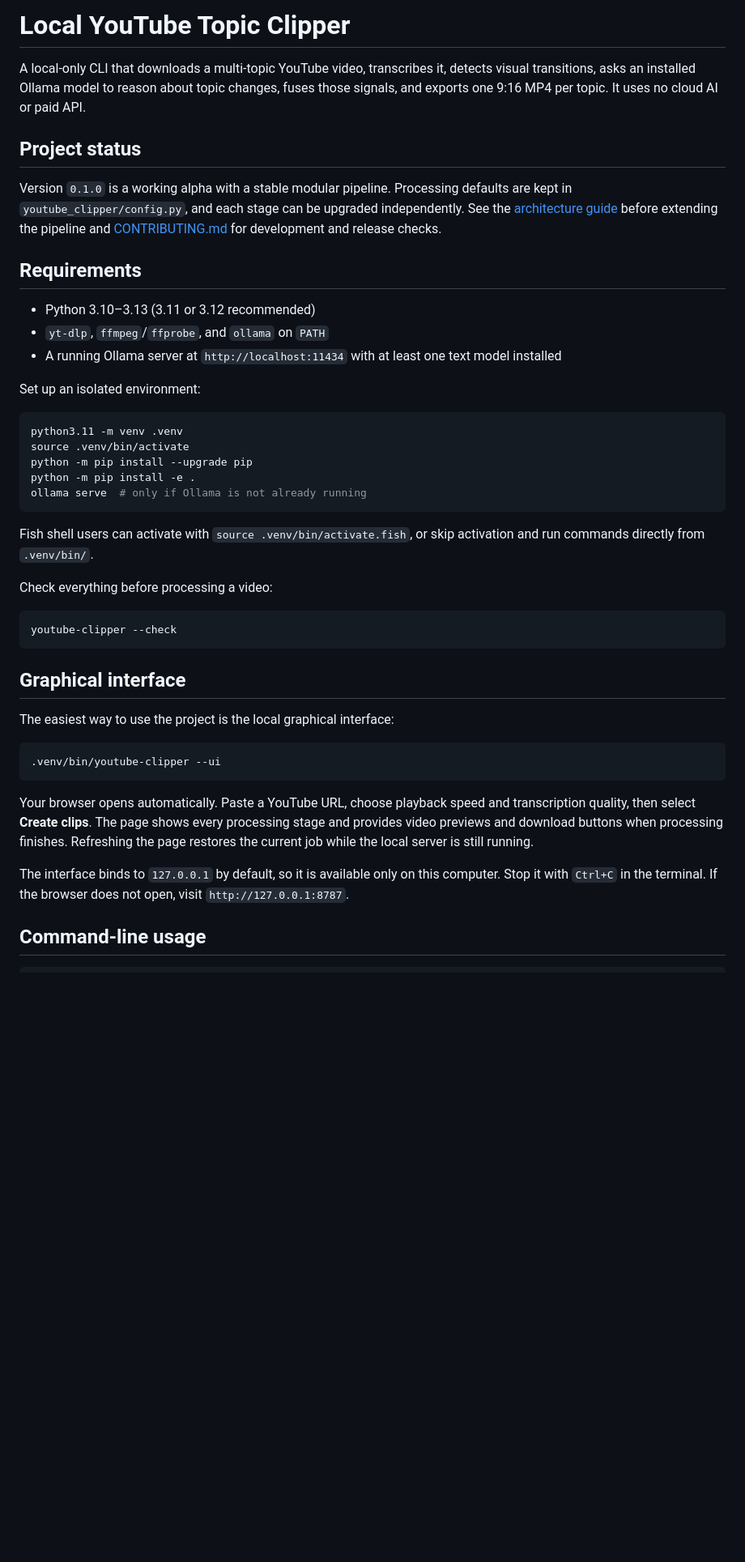
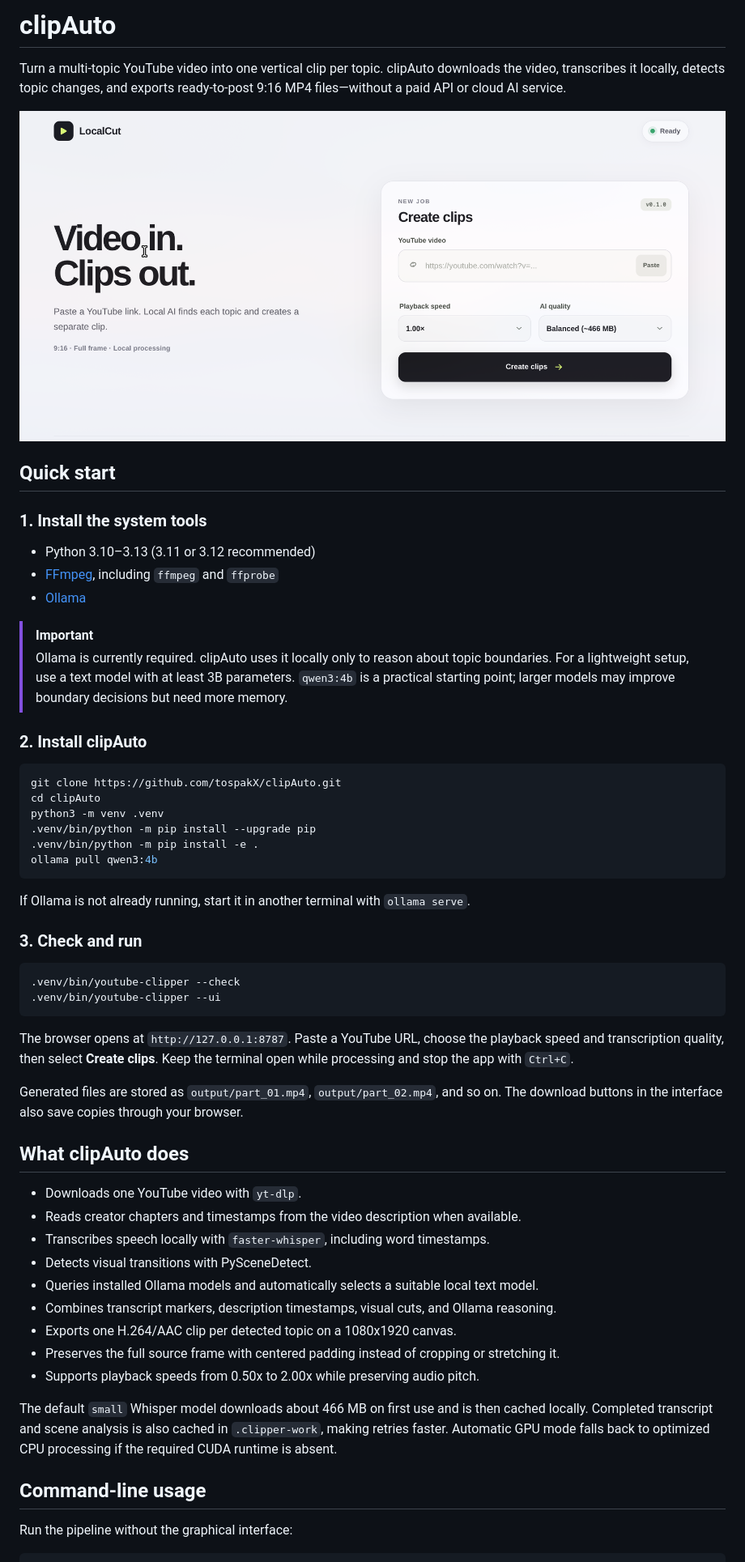
Before and after one commit to tospakX/clipAuto, a Markdown page: README.md, the part around the change printed below. Shown: that part at 81% size. Drawn GitHub-style; pictures changed too: docs/images/clipauto.png (added); blank space fills up the shorter version.

Commit message:
Improve repository presentation and release docs

````diff
--- a/README.md
+++ b/README.md
@@ -1,57 +1,69 @@
-# Local YouTube Topic Clipper
+# clipAuto
 
-A local-only CLI that downloads a multi-topic YouTube video, transcribes it, detects visual
-transitions, asks an installed Ollama model to reason about topic changes, fuses those signals,
-and exports one 9:16 MP4 per topic. It uses no cloud AI or paid API.
+Turn a multi-topic YouTube video into one vertical clip per topic. clipAuto downloads the video,
+transcribes it locally, detects topic changes, and exports ready-to-post 9:16 MP4 files—without a
+paid API or cloud AI service.
 
-## Project status
+![clipAuto local web interface](docs/images/clipauto.png)
 
-Version `0.1.0` is a working alpha with a stable modular pipeline. Processing defaults are kept
-in `youtube_clipper/config.py`, and each stage can be upgraded independently. See the
-[architecture guide](docs/architecture.md) before extending the pipeline and
-[CONTRIBUTING.md](CONTRIBUTING.md) for development and release checks.
+## Quick start
 
-## Requirements
+### 1. Install the system tools
 
 - Python 3.10–3.13 (3.11 or 3.12 recommended)
-- `yt-dlp`, `ffmpeg`/`ffprobe`, and `ollama` on `PATH`
-- A running Ollama server at `http://localhost:11434` with at least one text model installed
+- [FFmpeg](https://ffmpeg.org/download.html), including `ffmpeg` and `ffprobe`
+- [Ollama](https://ollama.com/download)
 
-Set up an isolated environment:
+> [!IMPORTANT]
+> Ollama is currently required. clipAuto uses it locally only to reason about topic boundaries.
+> For a lightweight setup, use a text model with at least 3B parameters. `qwen3:4b` is a practical
+> starting point; larger models may improve boundary decisions but need more memory.
+
+### 2. Install clipAuto
 
 ```bash
-python3.11 -m venv .venv
-source .venv/bin/activate
-python -m pip install --upgrade pip
-python -m pip install -e .
-ollama serve  # only if Ollama is not already running
+git clone https://github.com/tospakX/clipAuto.git
+cd clipAuto
+python3 -m venv .venv
+.venv/bin/python -m pip install --upgrade pip
+.venv/bin/python -m pip install -e .
+ollama pull qwen3:4b
 ```
 
-Fish shell users can activate with `source .venv/bin/activate.fish`, or skip activation and run
-commands directly from `.venv/bin/`.
+If Ollama is not already running, start it in another terminal with `ollama serve`.
 
-Check everything before processing a video:
+### 3. Check and run
 
 ```bash
-youtube-clipper --check
-```
-
-## Graphical interface
-
-The easiest way to use the project is the local graphical interface:
-
-```text
+.venv/bin/youtube-clipper --check
 .venv/bin/youtube-clipper --ui
 ```
 
-Your browser opens automatically. Paste a YouTube URL, choose playback speed and transcription
-quality, then select **Create clips**. The page shows every processing stage and provides
-video previews and download buttons when processing finishes. Refreshing the page restores the
-current job while the local server is still running.
+The browser opens at `http://127.0.0.1:8787`. Paste a YouTube URL, choose the playback speed and
+transcription quality, then select **Create clips**. Keep the terminal open while processing and
+stop the app with `Ctrl+C`.
 
-The interface binds to `127.0.0.1` by default, so it is available only on this computer. Stop it
-with `Ctrl+C` in the terminal. If the browser does not open, visit `http://127.0.0.1:8787`.
+Generated files are stored as `output/part_01.mp4`, `output/part_02.mp4`, and so on. The download
+buttons in the interface also save copies through your browser.
+
+## What clipAuto does
+
+- Downloads one YouTube video with `yt-dlp`.
+- Reads creator chapters and timestamps from the video description when available.
+- Transcribes speech locally with `faster-whisper`, including word timestamps.
+- Detects visual transitions with PySceneDetect.
+- Queries installed Ollama models and automatically selects a suitable local text model.
+- Combines transcript markers, description timestamps, visual cuts, and Ollama reasoning.
+- Exports one H.264/AAC clip per detected topic on a 1080x1920 canvas.
+- Preserves the full source frame with centered padding instead of cropping or stretching it.
+- Supports playback speeds from 0.50x to 2.00x while preserving audio pitch.
+
+The default `small` Whisper model downloads about 466 MB on first use and is then cached locally.
+Completed transcript and scene analysis is also cached in `.clipper-work`, making retries faster.
+Automatic GPU mode falls back to optimized CPU processing if the required CUDA runtime is absent.
 
 ## Command-line usage
 
+Run the pipeline without the graphical interface:
+
 ```bash
````
Also changed, not shown: other parts of README.md (+32 -47 lines), CHANGELOG.md (+8 -9 lines), 1 other file.
